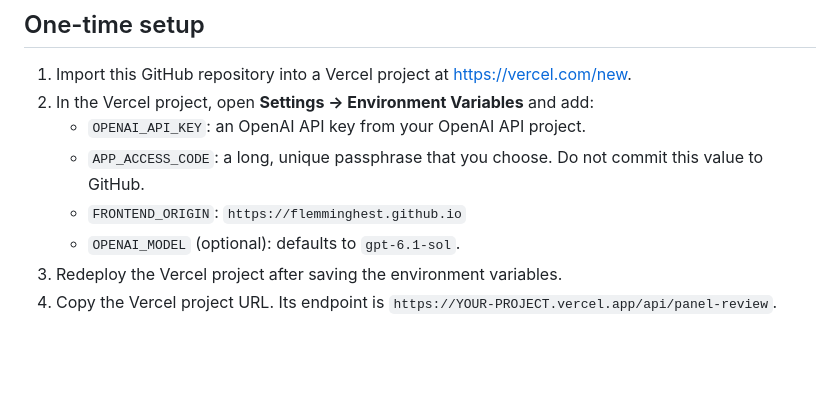
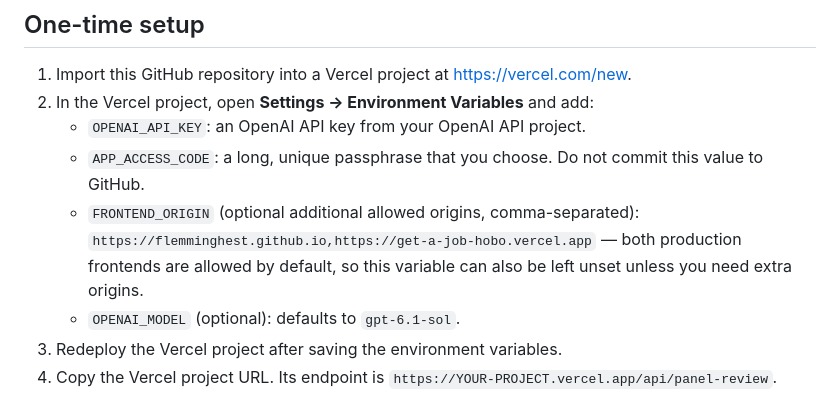
Before and after one commit to flemminghest/get-a-job-hobo, a Markdown page: AI_SETUP.md, the part around the change. GitHub-like rendering; blank space fills up the shorter version.

Commit message:
Document both allowed production frontend origins

```diff
--- a/AI_SETUP.md
+++ b/AI_SETUP.md
@@ -12,7 +12,7 @@ When configured, the panel supports four material types: CV, job application, ar
 2. In the Vercel project, open **Settings → Environment Variables** and add:
    - `OPENAI_API_KEY`: an OpenAI API key from your OpenAI API project.
    - `APP_ACCESS_CODE`: a long, unique passphrase that you choose. Do not commit this value to GitHub.
-   - `FRONTEND_ORIGIN`: `https://flemminghest.github.io`
+   - `FRONTEND_ORIGIN` (optional additional allowed origins, comma-separated): `https://flemminghest.github.io,https://get-a-job-hobo.vercel.app` — both production frontends are allowed by default, so this variable can also be left unset unless you need extra origins.
    - `OPENAI_MODEL` (optional): defaults to `gpt-6.1-sol`.
 3. Redeploy the Vercel project after saving the environment variables.
 4. Copy the Vercel project URL. Its endpoint is `https://YOUR-PROJECT.vercel.app/api/panel-review`.
```
